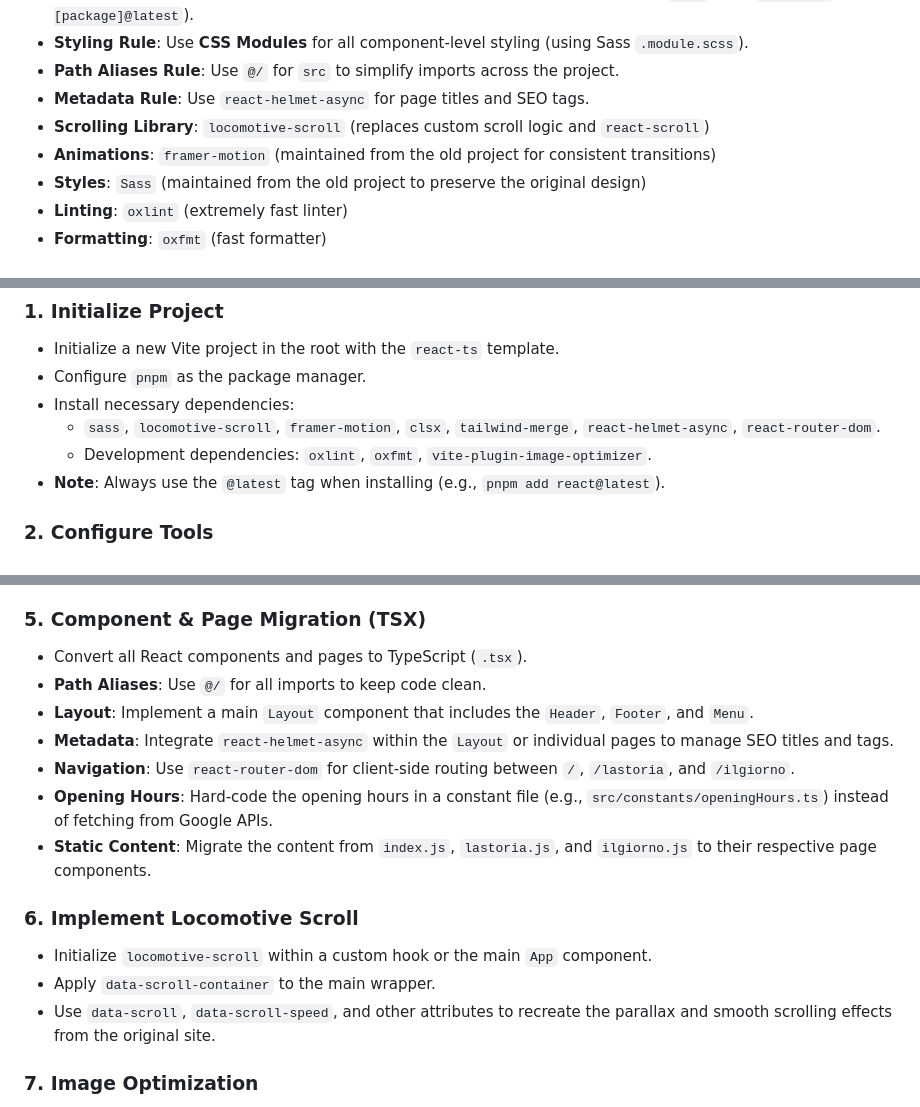
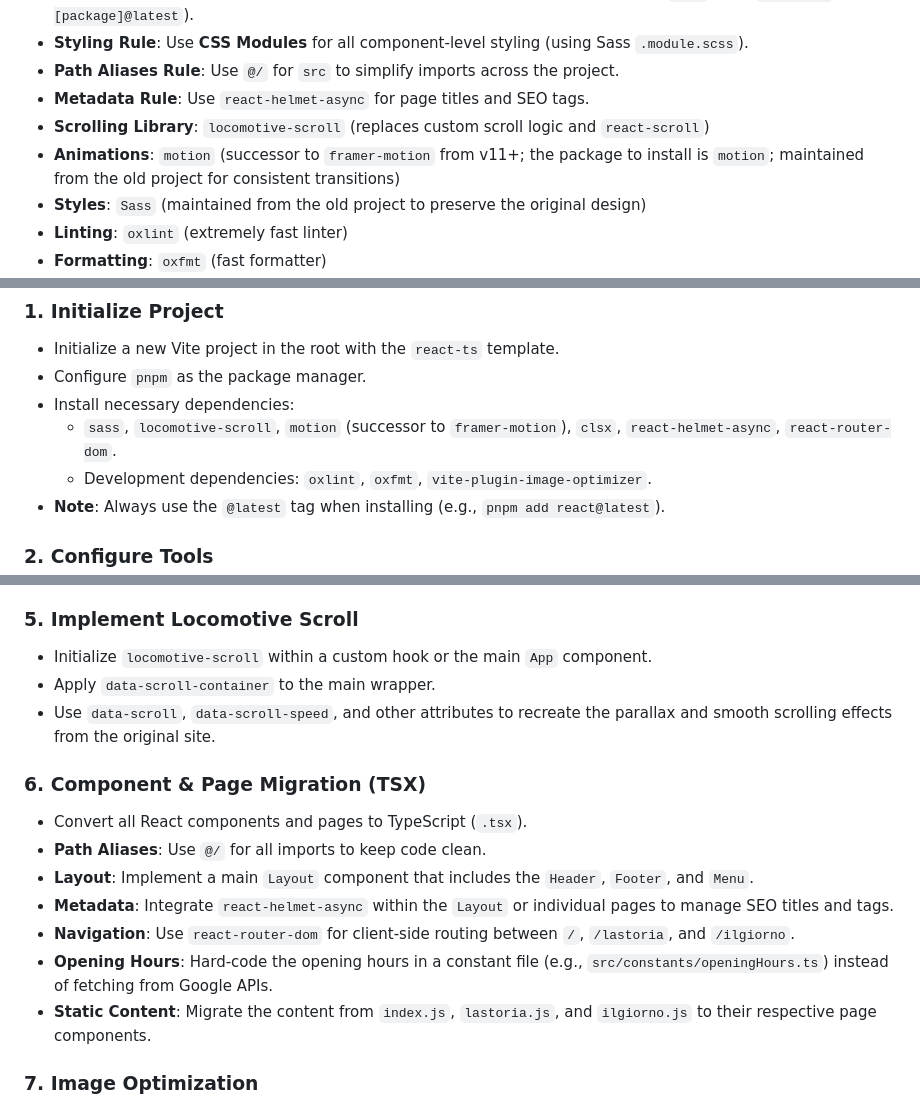
Before and after one commit to dencoseca/bragazzis, a Markdown page: plan.md, 3 parts joined by grey strips. Rendered like a GitHub page.

Commit message:
Update plan to reflect changes in animation library and restructure section on Locomotive Scroll setup

```diff
--- a/plan.md
+++ b/plan.md
@@ -13,7 +13,7 @@ This document outlines the plan for migrating the existing Gatsby-based website
 - **Path Aliases Rule**: Use `@/` for `src` to simplify imports across the project.
 - **Metadata Rule**: Use `react-helmet-async` for page titles and SEO tags.
 - **Scrolling Library**: `locomotive-scroll` (replaces custom scroll logic and `react-scroll`)
-- **Animations**: `framer-motion` (maintained from the old project for consistent transitions)
+- **Animations**: `motion` (successor to `framer-motion` from v11+; the package to install is `motion`; maintained from the old project for consistent transitions)
 - **Styles**: `Sass` (maintained from the old project to preserve the original design)
 - **Linting**: `oxlint` (extremely fast linter)
 - **Formatting**: `oxfmt` (fast formatter)
@@ -25,7 +25,7 @@ This document outlines the plan for migrating the existing Gatsby-based website
 - Initialize a new Vite project in the root with the `react-ts` template.
 - Configure `pnpm` as the package manager.
 - Install necessary dependencies:
-  - `sass`, `locomotive-scroll`, `framer-motion`, `clsx`, `tailwind-merge`, `react-helmet-async`, `react-router-dom`.
+  - `sass`, `locomotive-scroll`, `motion` (successor to `framer-motion`), `clsx`, `react-helmet-async`, `react-router-dom`.
   - Development dependencies: `oxlint`, `oxfmt`, `vite-plugin-image-optimizer`.
 - **Note**: Always use the `@latest` tag when installing (e.g., `pnpm add react@latest`).
 
@@ -48,7 +48,12 @@ This document outlines the plan for migrating the existing Gatsby-based website
   - Tablet: `1080px`
 - Update style imports in components to match the new structure.
 
-### 5. Component & Page Migration (TSX)
+### 5. Implement Locomotive Scroll
+- Initialize `locomotive-scroll` within a custom hook or the main `App` component.
+- Apply `data-scroll-container` to the main wrapper.
+- Use `data-scroll`, `data-scroll-speed`, and other attributes to recreate the parallax and smooth scrolling effects from the original site.
+
+### 6. Component & Page Migration (TSX)
 - Convert all React components and pages to TypeScript (`.tsx`).
 - **Path Aliases**: Use `@/` for all imports to keep code clean.
 - **Layout**: Implement a main `Layout` component that includes the `Header`, `Footer`, and `Menu`.
@@ -56,11 +61,6 @@ This document outlines the plan for migrating the existing Gatsby-based website
 - **Navigation**: Use `react-router-dom` for client-side routing between `/`, `/lastoria`, and `/ilgiorno`.
 - **Opening Hours**: Hard-code the opening hours in a constant file (e.g., `src/constants/openingHours.ts`) instead of fetching from Google APIs.
 - **Static Content**: Migrate the content from `index.js`, `lastoria.js`, and `ilgiorno.js` to their respective page components.
-
-### 6. Implement Locomotive Scroll
-- Initialize `locomotive-scroll` within a custom hook or the main `App` component.
-- Apply `data-scroll-container` to the main wrapper.
-- Use `data-scroll`, `data-scroll-speed`, and other attributes to recreate the parallax and smooth scrolling effects from the original site.
 
 ### 7. Image Optimization
 - Configure `vite-plugin-image-optimizer` in `vite.config.ts` to automatically optimize images during the build process.
```
